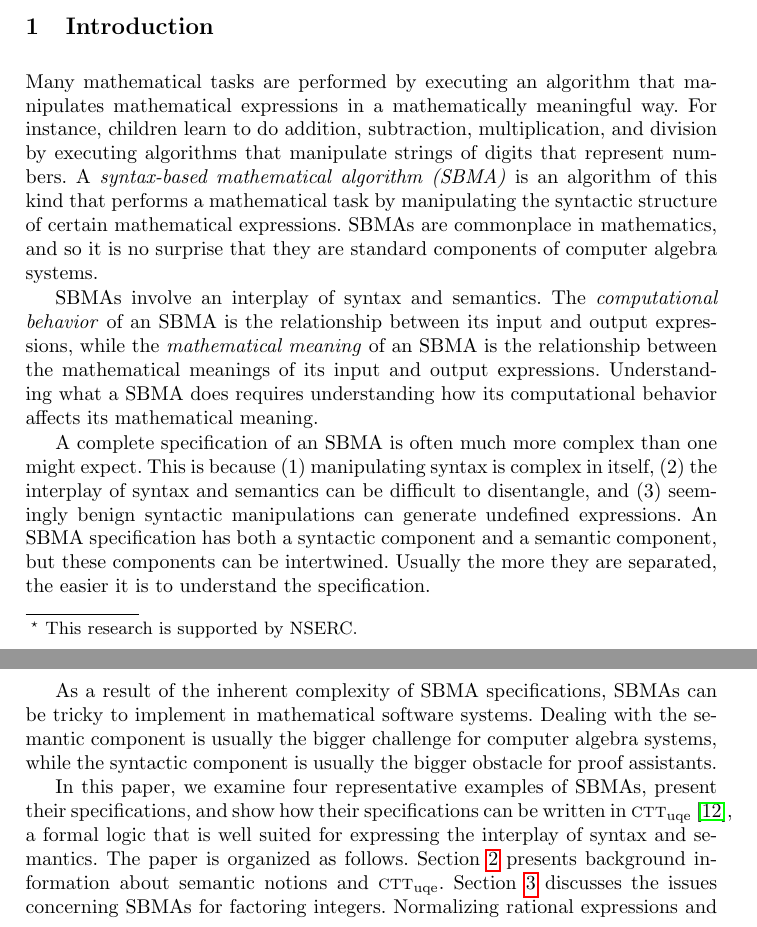
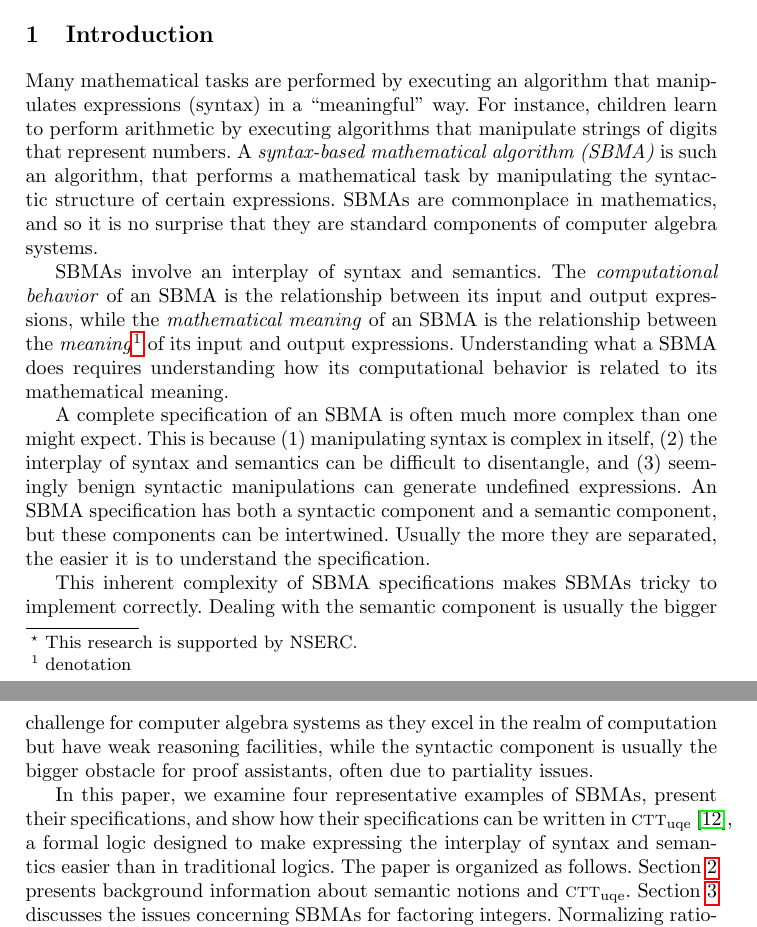
Before and after one commit to JacquesCarette/MathScheme, a LaTeX thesis (papers/specifying-sym-comp/towards-spec-sym-comp.tex): two parts of pages 1 and 2 of 15, joined at a grey line, cut so that both start at the same text. Compiled offline with pdfLaTeX.

Commit message:
revise introduction

```diff
--- a/papers/specifying-sym-comp/towards-spec-sym-comp.tex
+++ b/papers/specifying-sym-comp/towards-spec-sym-comp.tex
@@ -120,26 +120,24 @@ reasoning about syntax, undefinedness, quotation and evaluation.
 \section{Introduction}
 
 Many mathematical tasks are performed by executing an algorithm that
-manipulates mathematical expressions in a mathematically meaningful
-way.  For instance, children learn to do addition, subtraction,
-multiplication, and division by executing algorithms that manipulate
+manipulates expressions (syntax) in a ``meaningful'' way.  For instance,
+children learn to perform arithmetic by executing algorithms that manipulate
 strings of digits that represent numbers.  A \emph{syntax-based
-  mathematical algorithm (SBMA)} is an algorithm of this kind that
-performs a mathematical task by manipulating the syntactic structure
-of certain mathematical expressions.  SBMAs are commonplace in
-mathematics, and so it is no surprise that they are standard
-components of computer algebra systems.
+mathematical algorithm (SBMA)} is such an algorithm, that performs a
+mathematical task by manipulating the syntactic structure of certain
+expressions.  SBMAs are commonplace in mathematics, and so it is no surprise
+that they are standard components of computer algebra systems.
 
 SBMAs involve an interplay of syntax and semantics.  The
 \emph{computational behavior} of an SBMA is the relationship between
-its input and output expressions, while the \emph{mathematical
-  meaning} of an SBMA is the relationship between the mathematical
-meanings of its input and output expressions.  Understanding what a
-SBMA does requires understanding how its computational behavior
-affects its mathematical meaning.
+its input and output expressions, while the \emph{mathematical meaning} of an
+SBMA is the relationship between the \emph{meaning}\footnote{denotation} of its
+input and output expressions.  Understanding what a SBMA does requires
+understanding how its computational behavior is related to its mathematical
+meaning.
 
 A complete specification of an SBMA is often much more complex than
-one might expect.  This is because (1) manipulating syntax is complex
+one might expect.  This is because (1)~manipulating syntax is complex
 in itself, (2)~the interplay of syntax and semantics can be difficult
 to disentangle, and (3)~seemingly benign syntactic
 manipulations can generate undefined expressions.  An SBMA
@@ -147,25 +145,25 @@ specification has both a syntactic component and a semantic component,
 but these components can be intertwined.  Usually the more they are
 separated, the easier it is to understand the specification.
 
-As a result of the inherent complexity of SBMA specifications, SBMAs
-can be tricky to implement in mathematical software systems.  Dealing
-with the semantic component is usually the bigger challenge for
-computer algebra systems, while the syntactic component is usually the
-bigger obstacle for proof assistants.
+This inherent complexity of SBMA specifications makes SBMAs
+tricky to implement correctly.  Dealing with the semantic component is usually
+the bigger challenge for computer algebra systems as they excel in the
+realm of computation but have weak reasoning facilities, while the syntactic
+component is usually the bigger obstacle for proof assistants, often due
+to partiality issues.
 
 In this paper, we examine four representative examples of SBMAs,
 present their specifications, and show how their specifications can be
-written in {\churchuqe}~\cite{Farmer17}, a formal logic that is well
-suited for expressing the interplay of syntax and semantics.  The
-paper is organized as follows.  Section~\ref{sec:background} presents
-background information about semantic notions and {\churchuqe}.
+written in {\churchuqe}~\cite{Farmer17}, a formal logic designed to make
+expressing the interplay of syntax and semantics easier than in traditional
+logics.  The paper is organized as follows.  Section~\ref{sec:background}
+presents background information about semantic notions and {\churchuqe}.
 Section~\ref{sec:factoring} discusses the issues concerning SBMAs for
 factoring integers. Normalizing rational expressions and functions is
 examined in section~\ref{sec:rational}.  Symbolic differentiation
 algorithms are considered in section~\ref{sec:diff}.
 Section~\ref{sec:related-work} give as brief overview of related work.
-And the paper ends with a short conclusion in
-section~\ref{sec:conclusion}.
+And the paper ends with a short conclusion in section~\ref{sec:conclusion}.
 
 
 \section{Background}\label{sec:background}
```
